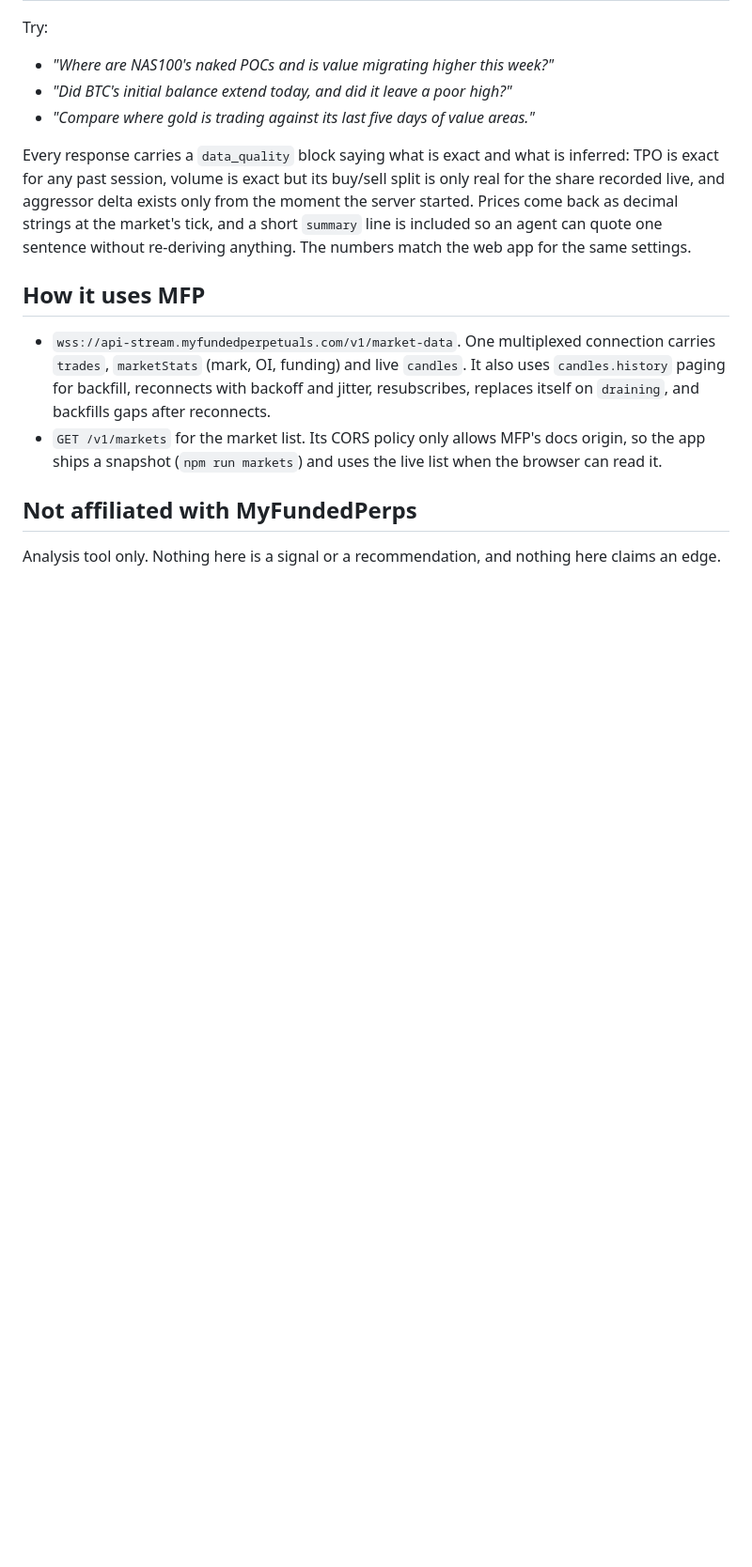
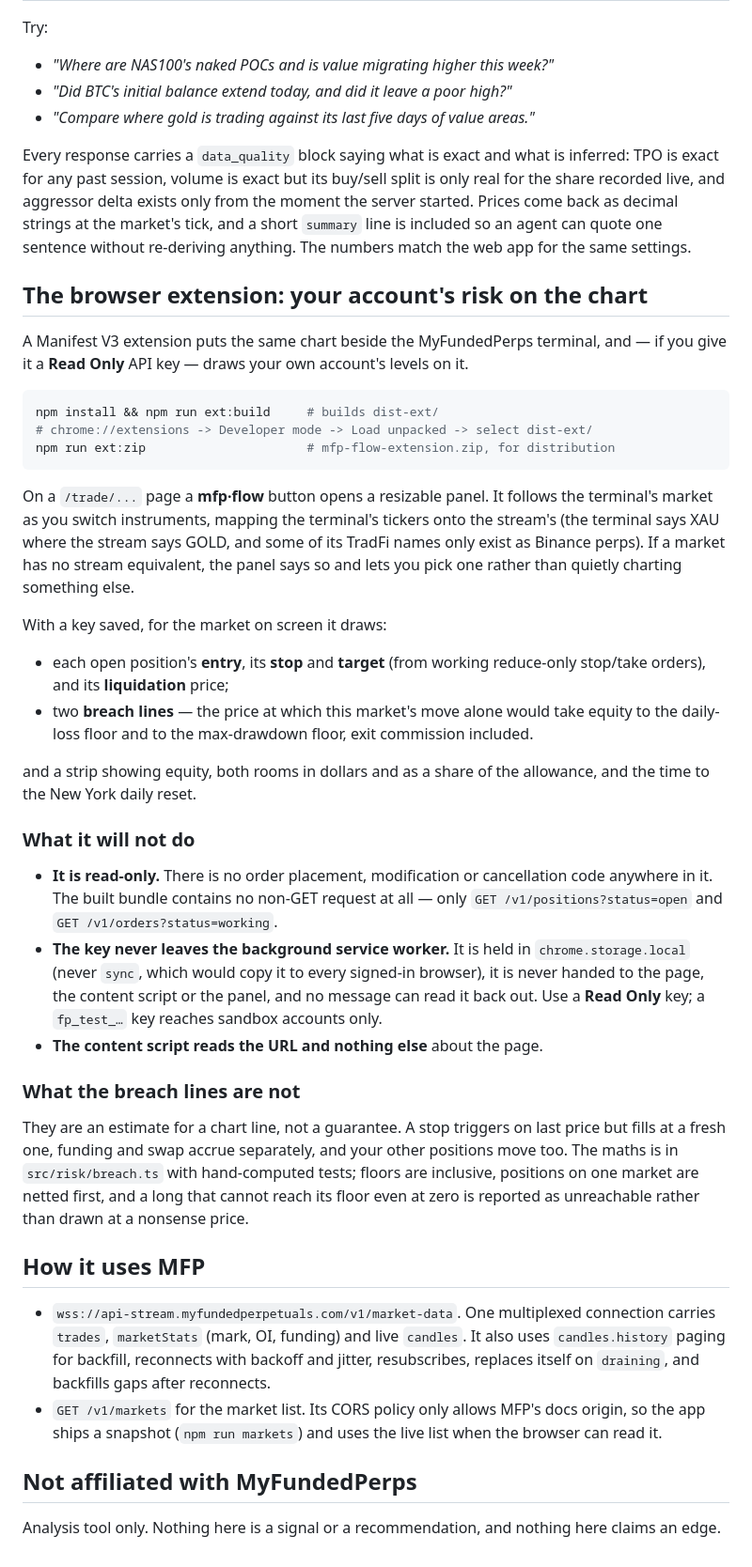
Before and after one commit to sguzen/mfp-flow, a Markdown page: README.md, the part around one of its changes. Shown at 94% size. GitHub-like rendering; blank space fills up the shorter version.

Commit message:
Document the extension, including what it will not do
Read-only, the key's blast radius, and the honest limits of a breach line.

Co-Authored-By: Claude Opus 5 <noreply@anthropic.com>

````diff
--- a/README.md
+++ b/README.md
@@ -81,6 +82,52 @@ Try:
 
 Every response carries a `data_quality` block saying what is exact and what is inferred: TPO is exact for any past session, volume is exact but its buy/sell split is only real for the share recorded live, and aggressor delta exists only from the moment the server started. Prices come back as decimal strings at the market's tick, and a short `summary` line is included so an agent can quote one sentence without re-deriving anything. The numbers match the web app for the same settings.
 
+## The browser extension: your account's risk on the chart
+
+A Manifest V3 extension puts the same chart beside the MyFundedPerps terminal,
+and — if you give it a **Read Only** API key — draws your own account's levels on it.
+
+```bash
+npm install && npm run ext:build     # builds dist-ext/
+# chrome://extensions -> Developer mode -> Load unpacked -> select dist-ext/
+npm run ext:zip                      # mfp-flow-extension.zip, for distribution
+```
+
+On a `/trade/...` page a **mfp·flow** button opens a resizable panel. It follows the
+terminal's market as you switch instruments, mapping the terminal's tickers onto the
+stream's (the terminal says XAU where the stream says GOLD, and some of its TradFi
+names only exist as Binance perps). If a market has no stream equivalent, the panel
+says so and lets you pick one rather than quietly charting something else.
+
+With a key saved, for the market on screen it draws:
+
+- each open position's **entry**, its **stop** and **target** (from working reduce-only
+  stop/take orders), and its **liquidation** price;
+- two **breach lines** — the price at which this market's move alone would take equity
+  to the daily-loss floor and to the max-drawdown floor, exit commission included.
+
+and a strip showing equity, both rooms in dollars and as a share of the allowance, and
+the time to the New York daily reset.
+
+### What it will not do
+
+- **It is read-only.** There is no order placement, modification or cancellation code
+  anywhere in it. The built bundle contains no non-GET request at all — only
+  `GET /v1/positions?status=open` and `GET /v1/orders?status=working`.
+- **The key never leaves the background service worker.** It is held in
+  `chrome.storage.local` (never `sync`, which would copy it to every signed-in browser),
+  it is never handed to the page, the content script or the panel, and no message can
+  read it back out. Use a **Read Only** key; a `fp_test_…` key reaches sandbox accounts only.
+- **The content script reads the URL and nothing else** about the page.
+
+### What the breach lines are not
+
+They are an estimate for a chart line, not a guarantee. A stop triggers on last price
+but fills at a fresh one, funding and swap accrue separately, and your other positions
+move too. The maths is in `src/risk/breach.ts` with hand-computed tests; floors are
+inclusive, positions on one market are netted first, and a long that cannot reach its
+floor even at zero is reported as unreachable rather than drawn at a nonsense price.
+
 ## How it uses MFP
 
 - `wss://api-stream.myfundedperpetuals.com/v1/market-data`. One multiplexed connection carries `trades`, `marketStats` (mark, OI, funding) and live `candles`. It also uses `candles.history` paging for backfill, reconnects with backoff and jitter, resubscribes, replaces itself on `draining`, and backfills gaps after reconnects.
````
Also changed, not shown: other parts of README.md (+1 -0 lines).
